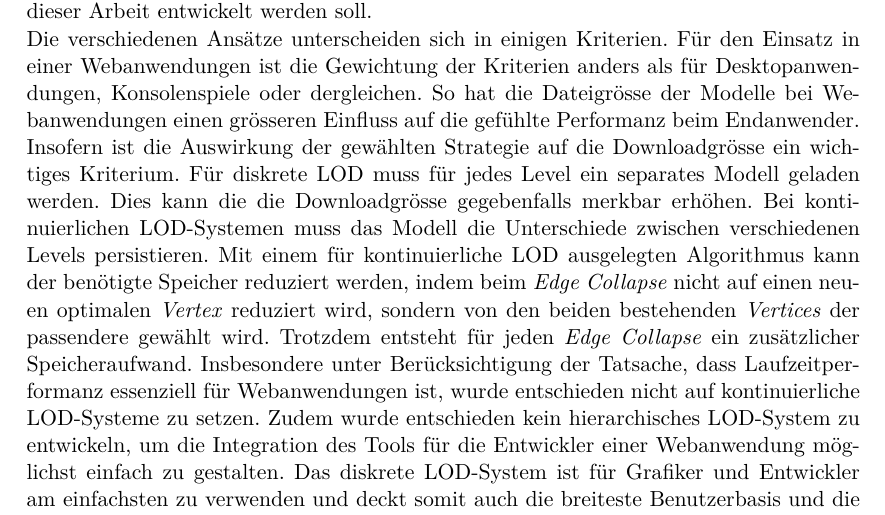
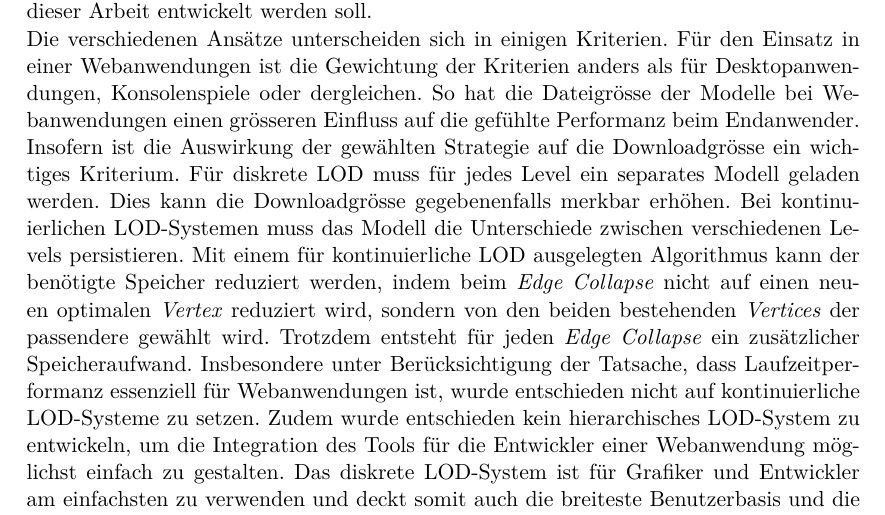
Before and after one commit to kreativwebdesign/lode, a LaTeX document (documentation/report/doc.tex, which reads documentation/report/parts/vorgehen_methoden.tex): part of page 26 of 54, cut so that both start at the same text. Compiled offline with pdfLaTeX; a missing bibliography style is replaced by a similar one.

Commit message:
gramMARCly

```diff
--- a/documentation/report/parts/vorgehen_methoden.tex
+++ b/documentation/report/parts/vorgehen_methoden.tex
@@ -10,7 +10,7 @@
 Die verschiedenen LOD Systeme sowie ihre Vor- und Nachteile werden in \autoref{chap:differentLodApproaches} erläutert. In diesem Schritt wird erläutert, welche Art LOD-System in dieser Arbeit entwickelt werden soll.
 
 Die verschiedenen Ansätze unterscheiden sich in einigen Kriterien. Für den Einsatz in einer Webanwendungen ist die Gewichtung der Kriterien anders als für Desktopanwendungen, Konsolenspiele oder dergleichen.
-So hat die Dateigrösse der Modelle bei Webanwendungen einen grösseren Einfluss auf die gefühlte Performanz beim Endanwender. Insofern ist die Auswirkung der gewählten Strategie auf die Downloadgrösse ein wichtiges Kriterium. Für diskrete LOD muss für jedes Level ein separates Modell geladen werden. Dies kann die die Downloadgrösse gegebenfalls merkbar erhöhen. Bei kontinuierlichen LOD-Systemen muss das Modell die Unterschiede zwischen verschiedenen Levels persistieren. Mit einem für kontinuierliche LOD ausgelegten Algorithmus kann der benötigte Speicher reduziert werden, indem beim \e{Edge Collapse} nicht auf einen neuen optimalen \e{Vertex} reduziert wird, sondern von den beiden bestehenden \e{Vertices} der passendere gewählt wird. Trotzdem entsteht für jeden \e{Edge Collapse} ein zusätzlicher Speicheraufwand.
+So hat die Dateigrösse der Modelle bei Webanwendungen einen grösseren Einfluss auf die gefühlte Performanz beim Endanwender. Insofern ist die Auswirkung der gewählten Strategie auf die Downloadgrösse ein wichtiges Kriterium. Für diskrete LOD muss für jedes Level ein separates Modell geladen werden. Dies kann die Downloadgrösse gegebenenfalls merkbar erhöhen. Bei kontinuierlichen LOD-Systemen muss das Modell die Unterschiede zwischen verschiedenen Levels persistieren. Mit einem für kontinuierliche LOD ausgelegten Algorithmus kann der benötigte Speicher reduziert werden, indem beim \e{Edge Collapse} nicht auf einen neuen optimalen \e{Vertex} reduziert wird, sondern von den beiden bestehenden \e{Vertices} der passendere gewählt wird. Trotzdem entsteht für jeden \e{Edge Collapse} ein zusätzlicher Speicheraufwand.
 Insbesondere unter Berücksichtigung der Tatsache, dass Laufzeitperformanz essenziell für Webanwendungen ist, wurde entschieden nicht auf kontinuierliche LOD-Systeme zu setzen.
 Zudem wurde entschieden kein hierarchisches LOD-System zu entwickeln, um die Integration des Tools für die Entwickler einer Webanwendung möglichst einfach zu gestalten.
 Das diskrete LOD-System ist für Grafiker und Entwickler am einfachsten zu verwenden und deckt somit auch die breiteste Benutzerbasis und die meisten Anwendungsfälle ab. Aufgrund dessen, wird im Rahmen dieser Arbeit ein Algorithmus dieses Systems entwickelt und in den Entwicklungsprozess integriert.
```
